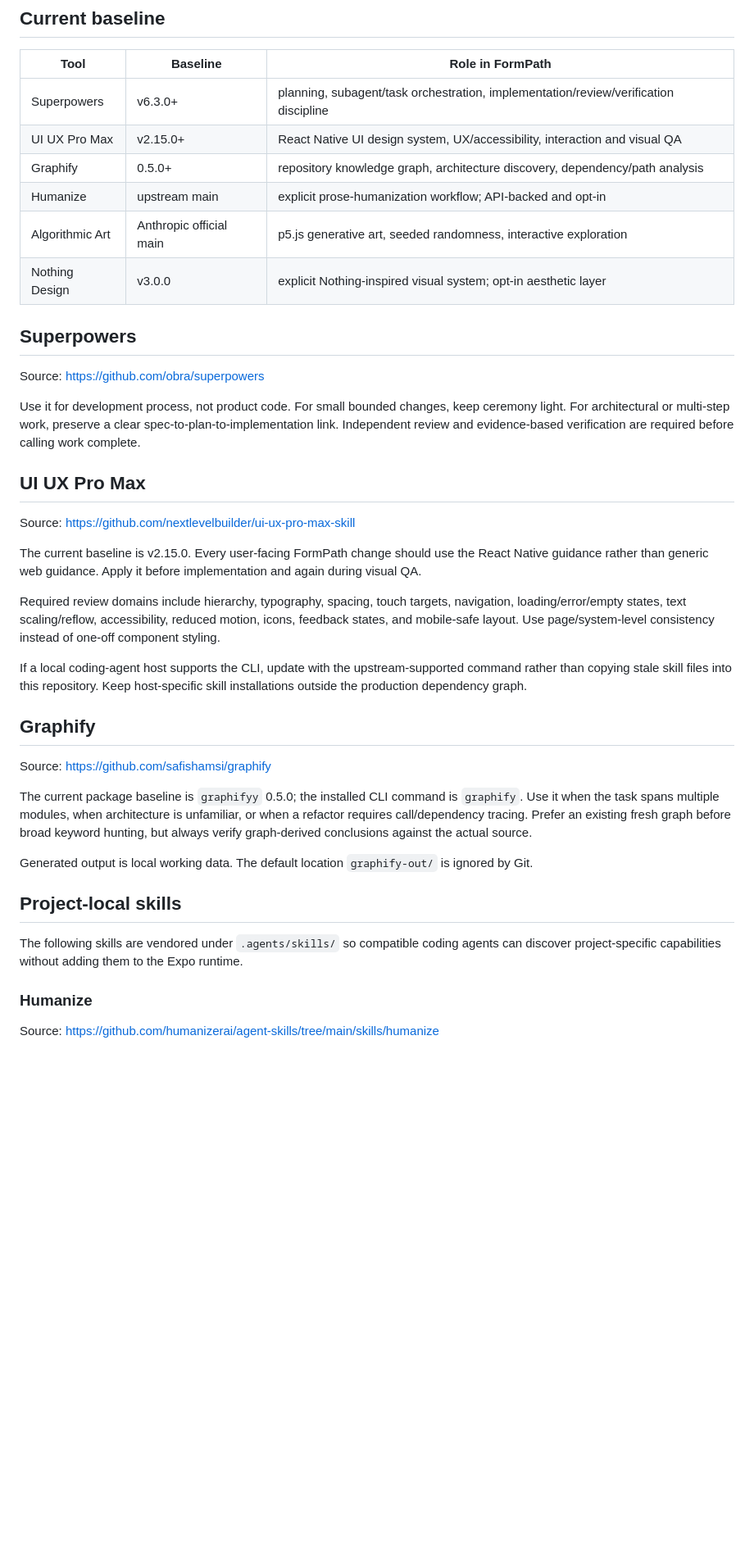
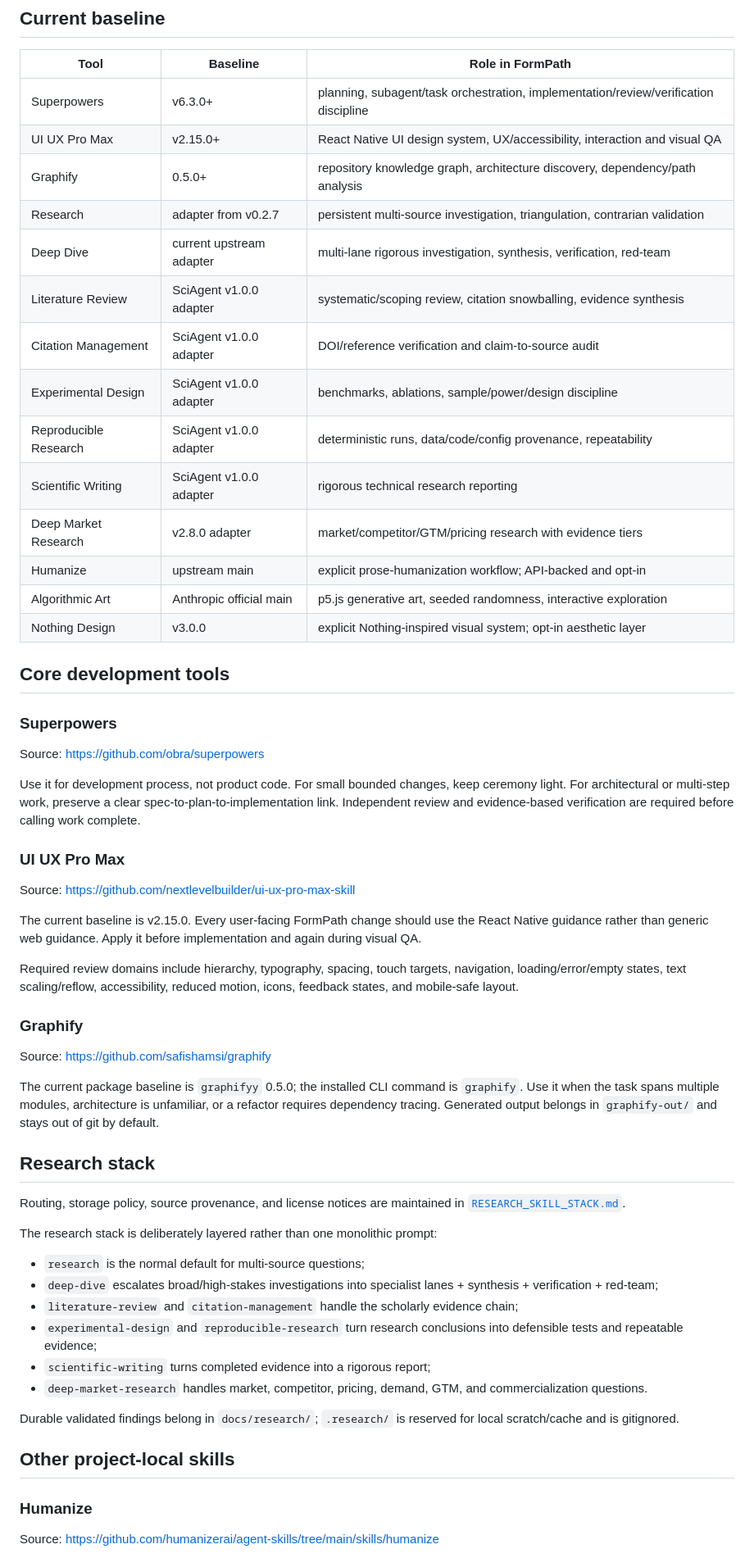
Before and after one commit to Rudwpahs/shooting-profile-coach-ios, a Markdown page: docs/AGENT_TOOLCHAIN.md, the part around one of its changes. Shown at 82% size. Rendered like a GitHub page; blank space fills up the shorter version.

Commit message:
docs: register research skill stack

```diff
--- a/docs/AGENT_TOOLCHAIN.md
+++ b/docs/AGENT_TOOLCHAIN.md
@@ -11,37 +11,56 @@ FormPath uses external agent skills as development aids. They are not applicatio
 | Superpowers | v6.3.0+ | planning, subagent/task orchestration, implementation/review/verification discipline |
 | UI UX Pro Max | v2.15.0+ | React Native UI design system, UX/accessibility, interaction and visual QA |
 | Graphify | 0.5.0+ | repository knowledge graph, architecture discovery, dependency/path analysis |
+| Research | adapter from v0.2.7 | persistent multi-source investigation, triangulation, contrarian validation |
+| Deep Dive | current upstream adapter | multi-lane rigorous investigation, synthesis, verification, red-team |
+| Literature Review | SciAgent v1.0.0 adapter | systematic/scoping review, citation snowballing, evidence synthesis |
+| Citation Management | SciAgent v1.0.0 adapter | DOI/reference verification and claim-to-source audit |
+| Experimental Design | SciAgent v1.0.0 adapter | benchmarks, ablations, sample/power/design discipline |
+| Reproducible Research | SciAgent v1.0.0 adapter | deterministic runs, data/code/config provenance, repeatability |
+| Scientific Writing | SciAgent v1.0.0 adapter | rigorous technical research reporting |
+| Deep Market Research | v2.8.0 adapter | market/competitor/GTM/pricing research with evidence tiers |
 | Humanize | upstream main | explicit prose-humanization workflow; API-backed and opt-in |
 | Algorithmic Art | Anthropic official main | p5.js generative art, seeded randomness, interactive exploration |
 | Nothing Design | v3.0.0 | explicit Nothing-inspired visual system; opt-in aesthetic layer |
 
-## Superpowers
+## Core development tools
+
+### Superpowers
 
 Source: https://github.com/obra/superpowers
 
 Use it for development process, not product code. For small bounded changes, keep ceremony light. For architectural or multi-step work, preserve a clear spec-to-plan-to-implementation link. Independent review and evidence-based verification are required before calling work complete.
 
-## UI UX Pro Max
+### UI UX Pro Max
 
 Source: https://github.com/nextlevelbuilder/ui-ux-pro-max-skill
 
 The current baseline is v2.15.0. Every user-facing FormPath change should use the React Native guidance rather than generic web guidance. Apply it before implementation and again during visual QA.
 
-Required review domains include hierarchy, typography, spacing, touch targets, navigation, loading/error/empty states, text scaling/reflow, accessibility, reduced motion, icons, feedback states, and mobile-safe layout. Use page/system-level consistency instead of one-off component styling.
+Required review domains include hierarchy, typography, spacing, touch targets, navigation, loading/error/empty states, text scaling/reflow, accessibility, reduced motion, icons, feedback states, and mobile-safe layout.
 
-If a local coding-agent host supports the CLI, update with the upstream-supported command rather than copying stale skill files into this repository. Keep host-specific skill installations outside the production dependency graph.
-
-## Graphify
+### Graphify
 
 Source: https://github.com/safishamsi/graphify
 
-The current package baseline is `graphifyy` 0.5.0; the installed CLI command is `graphify`. Use it when the task spans multiple modules, when architecture is unfamiliar, or when a refactor requires call/dependency tracing. Prefer an existing fresh graph before broad keyword hunting, but always verify graph-derived conclusions against the actual source.
+The current package baseline is `graphifyy` 0.5.0; the installed CLI command is `graphify`. Use it when the task spans multiple modules, architecture is unfamiliar, or a refactor requires dependency tracing. Generated output belongs in `graphify-out/` and stays out of git by default.
 
-Generated output is local working data. The default location `graphify-out/` is ignored by Git.
+## Research stack
 
-## Project-local skills
+Routing, storage policy, source provenance, and license notices are maintained in [`RESEARCH_SKILL_STACK.md`](RESEARCH_SKILL_STACK.md).
 
-The following skills are vendored under `.agents/skills/` so compatible coding agents can discover project-specific capabilities without adding them to the Expo runtime.
+The research stack is deliberately layered rather than one monolithic prompt:
+
+- `research` is the normal default for multi-source questions;
+- `deep-dive` escalates broad/high-stakes investigations into specialist lanes + synthesis + verification + red-team;
+- `literature-review` and `citation-management` handle the scholarly evidence chain;
+- `experimental-design` and `reproducible-research` turn research conclusions into defensible tests and repeatable evidence;
+- `scientific-writing` turns completed evidence into a rigorous report;
+- `deep-market-research` handles market, competitor, pricing, demand, GTM, and commercialization questions.
+
+Durable validated findings belong in `docs/research/`; `.research/` is reserved for local scratch/cache and is gitignored.
+
+## Other project-local skills
 
 ### Humanize
 
```
Also changed, not shown: other parts of docs/AGENT_TOOLCHAIN.md (+8 -11 lines).
